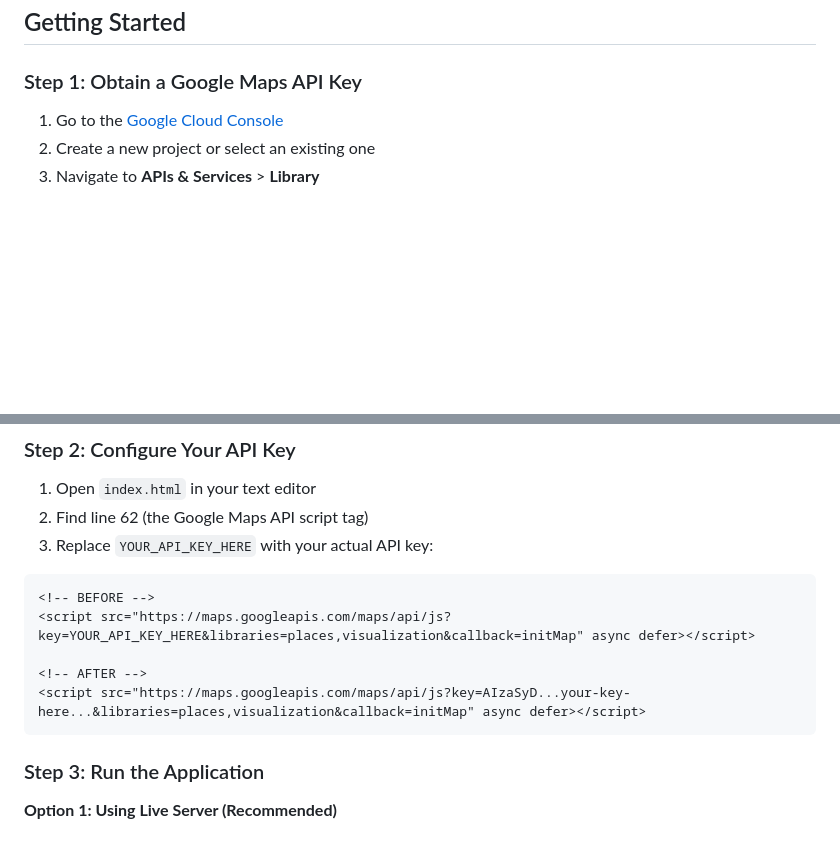
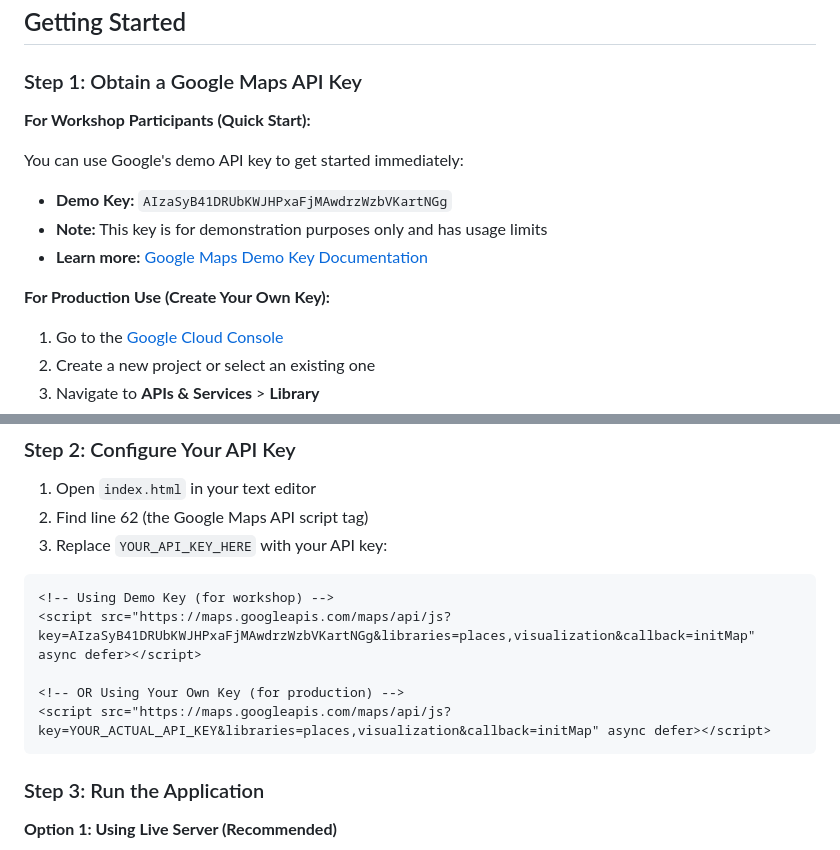
Before and after one commit to GDGoC-MUK/maps-workshop, a Markdown page: README.md, 2 parts joined by grey strips. Rendered like a GitHub page; blank space fills up the shorter version.

Commit message:
docs: Add Google Maps demo key quick start guide to README
- Add quick start section for workshop participants using demo API key
- Include demo key with usage limitations and documentation link
- Separate production setup instructions for creating own API key
- Update code examples to show both demo key and production key usage
- Clarify API key replacement instructions in setup steps
- Improve onboarding experience for new users and workshop attendees

````diff
--- a/README.md
+++ b/README.md
@@ -53,6 +53,15 @@ You need to enable the following APIs in your Google Cloud Console:
 
 ### Step 1: Obtain a Google Maps API Key
 
+**For Workshop Participants (Quick Start):**
+
+You can use Google's demo API key to get started immediately:
+- **Demo Key:** `AIzaSyB41DRUbKWJHPxaFjMAwdrzWzbVKartNGg`
+- **Note:** This key is for demonstration purposes only and has usage limits
+- **Learn more:** [Google Maps Demo Key Documentation](https://developers.google.com/maps/documentation/javascript/demo-key)
+
+**For Production Use (Create Your Own Key):**
+
 1. Go to the [Google Cloud Console](https://console.cloud.google.com/)
 2. Create a new project or select an existing one
 3. Navigate to **APIs & Services** > **Library**
@@ -73,14 +82,14 @@ You need to enable the following APIs in your Google Cloud Console:
 
 1. Open `index.html` in your text editor
 2. Find line 62 (the Google Maps API script tag)
-3. Replace `YOUR_API_KEY_HERE` with your actual API key:
+3. Replace `YOUR_API_KEY_HERE` with your API key:
 
 ```html
-<!-- BEFORE -->
-<script src="https://maps.googleapis.com/maps/api/js?key=YOUR_API_KEY_HERE&libraries=places,visualization&callback=initMap" async defer></script>
+<!-- Using Demo Key (for workshop) -->
+<script src="https://maps.googleapis.com/maps/api/js?key=AIzaSyB41DRUbKWJHPxaFjMAwdrzWzbVKartNGg&libraries=places,visualization&callback=initMap" async defer></script>
 
-<!-- AFTER -->
-<script src="https://maps.googleapis.com/maps/api/js?key=AIzaSyD...your-key-here...&libraries=places,visualization&callback=initMap" async defer></script>
+<!-- OR Using Your Own Key (for production) -->
+<script src="https://maps.googleapis.com/maps/api/js?key=YOUR_ACTUAL_API_KEY&libraries=places,visualization&callback=initMap" async defer></script>
 ```
 
 ### Step 3: Run the Application
````
